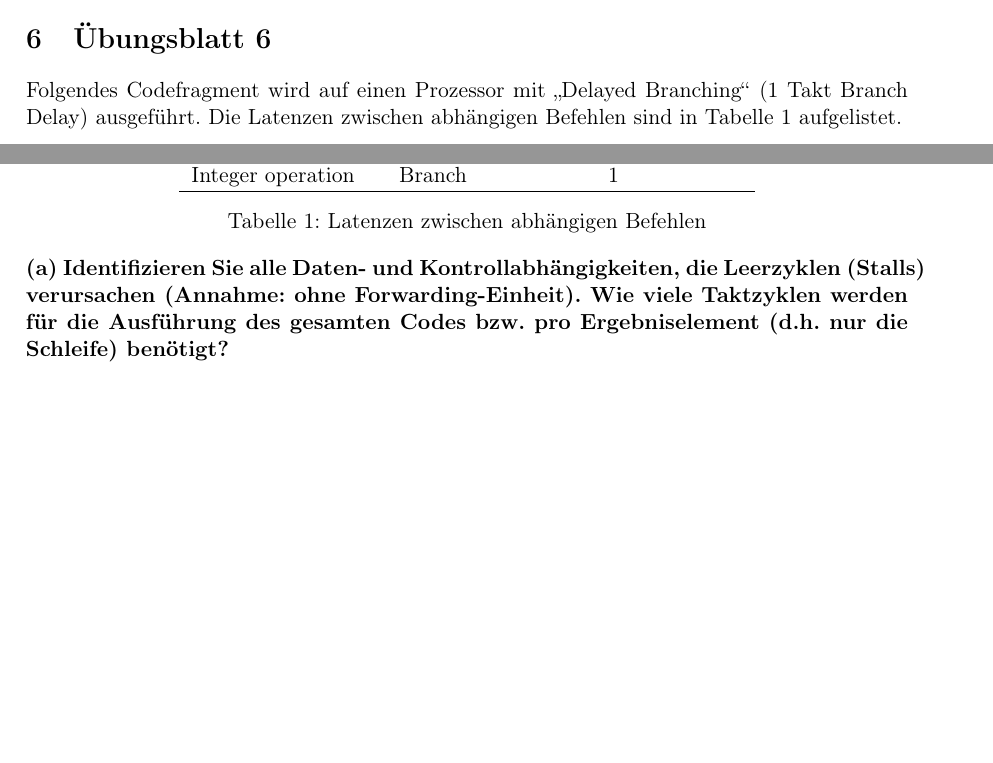
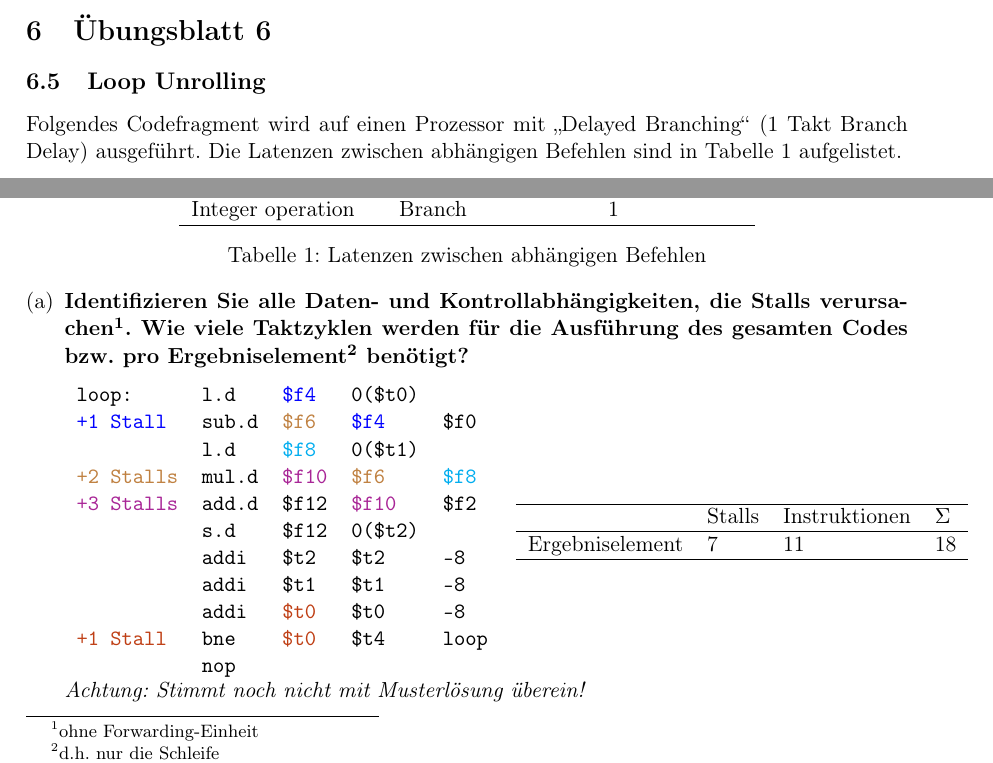
Before and after one commit to ThompsonA93/RechnerorganisationWS17, a LaTeX document (RO-UE/Summary/2.Klausur.tex, which reads RO-UE/Summary/blatt06.tex): two parts of page 3 of 5 before the commit and two parts of page 4 of 6 after it, joined at a grey line, cut so that both start at the same text, the shorter picture padded with empty space. Compiled offline with pdfLaTeX.

Commit message:
Added 6.5.a

```diff
--- a/RO-UE/Summary/2.Klausur.tex
+++ b/RO-UE/Summary/2.Klausur.tex
@@ -12,6 +12,7 @@
     \usepackage{scrextend}
     \usepackage{graphicx}
     \usepackage{parskip}
+   	\usepackage[dvipsnames]{xcolor}
     \usepackage{tikz}
 
     \usepackage{amsmath}
@@ -89,13 +90,10 @@
 
     \end{center}
 
-\section{Übungsblatt 6}
+
 	\input{blatt06}
 
-    \textbf{(a) Identifizieren Sie alle Daten- und Kontrollabhängigkeiten, die Leerzyklen (Stalls)
-    verursachen (Annahme: ohne Forwarding-Einheit). Wie viele Taktzyklen werden für die
-    Ausführung des gesamten Codes bzw. pro Ergebniselement (d.h. nur die Schleife)
-    benötigt?\\\\
+    \textbf{
     (b) Welche aus den Datenabhängigkeiten resultierenden Pipeline-Konflikte können durch
     eine Forwarding-Einheit gelöst werden? Wie viele Taktzyklen benötigt die Ausführung der
     Befehlssequenz mit Forwarding-Einheit für die Ausführung des gesamten Codes bzw. pro
--- a/RO-UE/Summary/blatt06.tex
+++ b/RO-UE/Summary/blatt06.tex
@@ -1,3 +1,7 @@
+\pagebreak
+\section{Übungsblatt 6}
+\setcounter{subsection}{4}
+\subsection{Loop Unrolling}
 Folgendes Codefragment wird auf einen Prozessor mit "`Delayed Branching"' (1 Takt Branch Delay) ausgeführt. Die Latenzen zwischen abhängigen Befehlen sind in Tabelle \ref{tbl:stalls1} aufgelistet.
 
 {
@@ -34,3 +38,32 @@ Folgendes Codefragment wird auf einen Prozessor mit "`Delayed Branching"' (1 Tak
 	\caption{Latenzen zwischen abhängigen Befehlen}
 	\label{tbl:stalls1}
 \end{table}
+
+\begin{enumerate}[(a)]
+	\item \textbf{Identifizieren Sie alle Daten- und Kontrollabhängigkeiten, die Stalls	verursachen\footnote{ohne Forwarding-Einheit}. Wie viele Taktzyklen werden für die
+	Ausführung des gesamten Codes bzw. pro Ergebniselement\footnote{d.h. nur die Schleife}
+	benötigt?}
+
+	{
+		\ttfamily
+		\begin{tabular}{l llll}
+			loop:                       & l.d   & \color{blue}\$f4        & 0(\$t0)               &                  \\
+			\color{blue} +1 Stall       & sub.d & \color{brown}\$f6       & \color{blue}\$f4      & \$f0             \\
+			                            & l.d   & \color{cyan}\$f8        & 0(\$t1)               &                  \\
+			\color{brown}+2 Stalls      & mul.d & \color{Mulberry}\$f10   & \color{brown}\$f6     & \color{cyan}\$f8 \\
+			\color{Mulberry}+3 Stalls   & add.d & \$f12                   & \color{Mulberry}\$f10 & \$f2             \\
+			                            & s.d   & \$f12                   & 0(\$t2)               &                  \\
+			                            & addi  & \$t2                    & \$t2                  & -8               \\
+			                            & addi  & \$t1                    & \$t1                  & -8               \\
+			                            & addi  & \color{Bittersweet}\$t0 & \$t0                  & -8               \\
+			\color{Bittersweet}+1 Stall & bne   & \color{Bittersweet}\$t0 & \$t4                  & loop             \\
+			                            & nop   &                         &                       &
+		\end{tabular}
+	}
+	\begin{tabular}{llll}
+		\hline
+		                & Stalls & Instruktionen & $ \Sigma $ \\ \hline
+		Ergebniselement & 7      & 11            & 18         \\ \hline
+	\end{tabular}
+	\textit{Achtung: Stimmt noch nicht mit Musterlösung überein!}
+\end{enumerate}
```
Also changed, not shown: RO-UE/Summary/2.Klausur.pdf.
